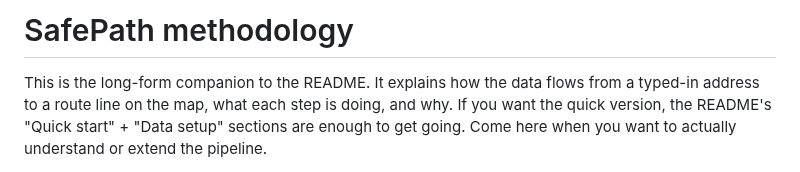
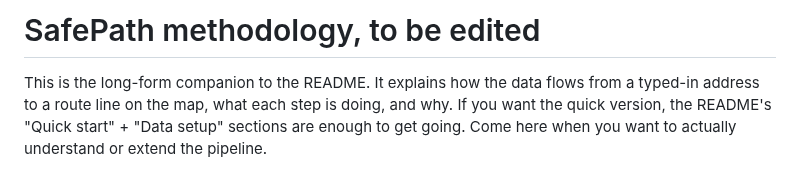
Before and after one commit to vanshika-s/SafePath, a Markdown page: docs/methodology.md, the part around the change. Drawn GitHub-style.

```diff
--- a/docs/methodology.md
+++ b/docs/methodology.md
@@ -1,4 +1,4 @@
-# SafePath methodology
+# SafePath methodology, to be edited
 
 This is the long-form companion to the README. It explains how the data flows from a typed-in address to a route line on the map, what each step is doing, and why. If you want the quick version, the README's "Quick start" + "Data setup" sections are enough to get going. Come here when you want to actually understand or extend the pipeline.
 
```
